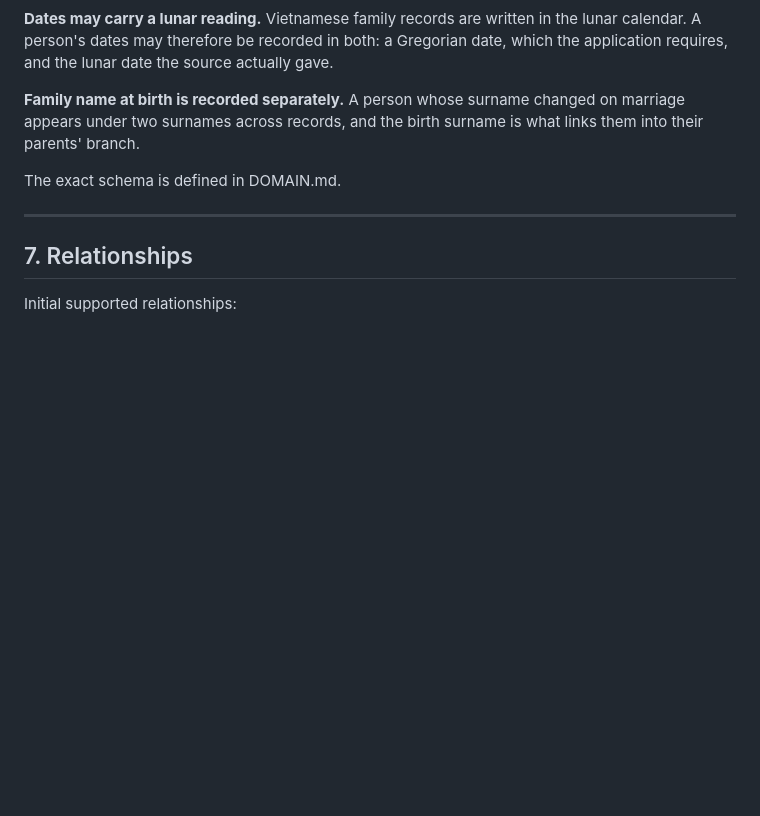
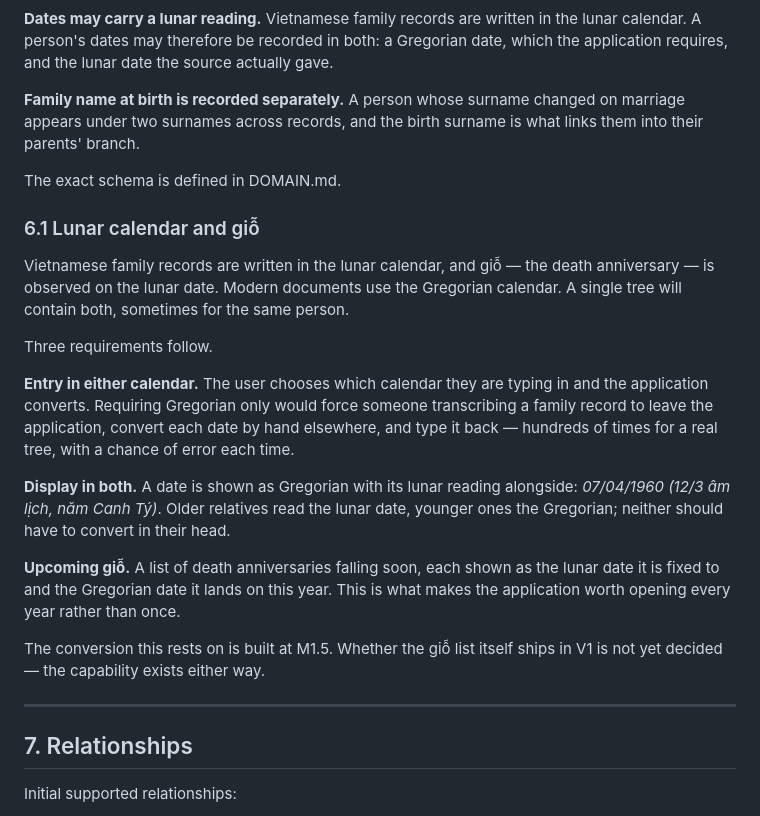
Before and after one commit to daviddoan-swe/ftree, a Markdown page: docs/PRODUCT.md, the part around the change. GitHub-like rendering; blank space fills up the shorter version.

```diff
--- a/docs/PRODUCT.md
+++ b/docs/PRODUCT.md
@@ -131,6 +131,33 @@ what links them into their parents' branch.
 
 The exact schema is defined in DOMAIN.md.
 
+### 6.1 Lunar calendar and giỗ
+
+Vietnamese family records are written in the lunar calendar, and giỗ — the
+death anniversary — is observed on the lunar date. Modern documents use the
+Gregorian calendar. A single tree will contain both, sometimes for the same
+person.
+
+Three requirements follow.
+
+**Entry in either calendar.** The user chooses which calendar they are typing
+in and the application converts. Requiring Gregorian only would force someone
+transcribing a family record to leave the application, convert each date by
+hand elsewhere, and type it back — hundreds of times for a real tree, with a
+chance of error each time.
+
+**Display in both.** A date is shown as Gregorian with its lunar reading
+alongside: *07/04/1960 (12/3 âm lịch, năm Canh Tý)*. Older relatives read the
+lunar date, younger ones the Gregorian; neither should have to convert in their
+head.
+
+**Upcoming giỗ.** A list of death anniversaries falling soon, each shown as the
+lunar date it is fixed to and the Gregorian date it lands on this year. This is
+what makes the application worth opening every year rather than once.
+
+The conversion this rests on is built at M1.5. Whether the giỗ list itself
+ships in V1 is not yet decided — the capability exists either way.
+
 ---
 
 ## 7. Relationships
```
Also changed, not shown: docs/ROADMAP.md (+40 -0 lines).
